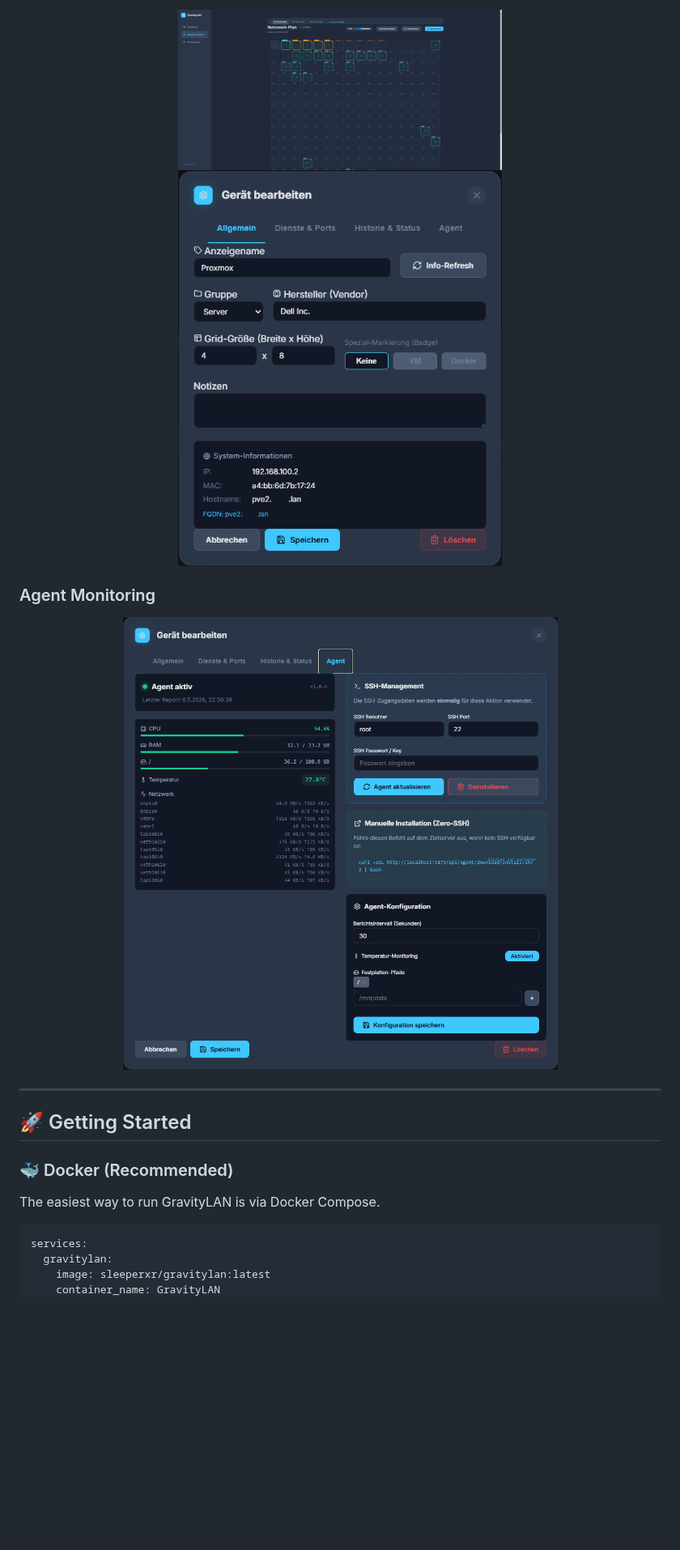
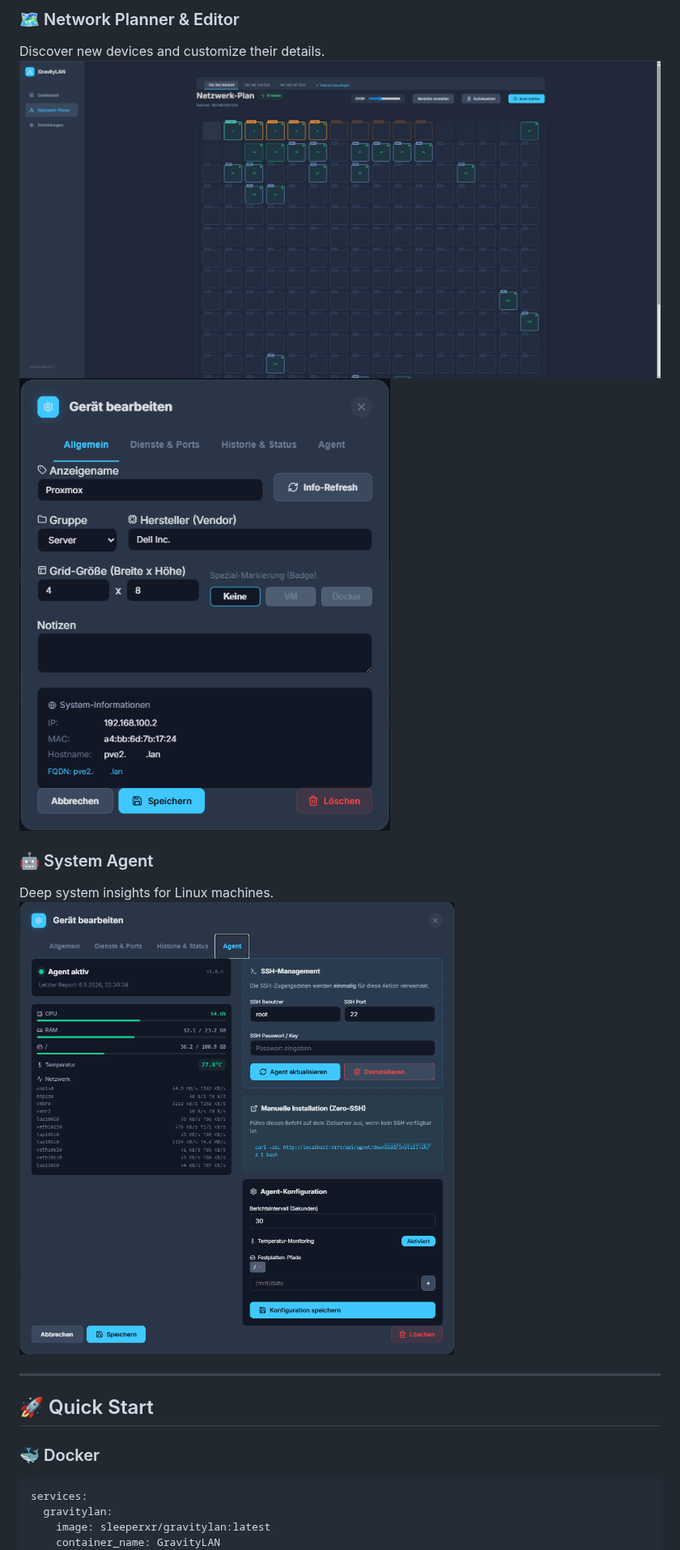
Before and after one commit to SleeperXr/GravityLAN, a Markdown page: README.md, the part around one of its changes. Shown at 81% size. Rendered like a GitHub page; blank space fills up the shorter version.

````diff
--- a/README.md
+++ b/README.md
@@ -46,21 +41,18 @@
 
-<p align="center">
-  <img src="./docs/screenshots/GravityLanNetwork-Planer.png" width="400" alt="Network Planner">
-  <img src="./docs/screenshots/GravitryLanDeviceEditor.png" width="400" alt="Device Editor">
-</p>
+### 🗺️ Network Planner & Editor
+Discover new devices and customize their details.
+![Network Planner](./docs/screenshots/GravityLanNetwork-Planer.png)
+![Device Editor](./docs/screenshots/GravitryLanDeviceEditor.png)
 
-### Agent Monitoring
-<p align="center">
-  <img src="./docs/screenshots/GravityLanDeviceEditorAgent.png" width="800" alt="Agent Dashboard">
-</p>
+### 🤖 System Agent
+Deep system insights for Linux machines.
+![Agent Dashboard](./docs/screenshots/GravityLanDeviceEditorAgent.png)
 
 ---
 
-## 🚀 Getting Started
+## 🚀 Quick Start
 
-### 🐳 Docker (Recommended)
-The easiest way to run GravityLAN is via Docker Compose.
-
+### 🐳 Docker
 ```yaml
 services:
   gravitylan:
````
Also changed, not shown: other parts of README.md (+19 -41 lines), assets/logo_simple.png (added).
